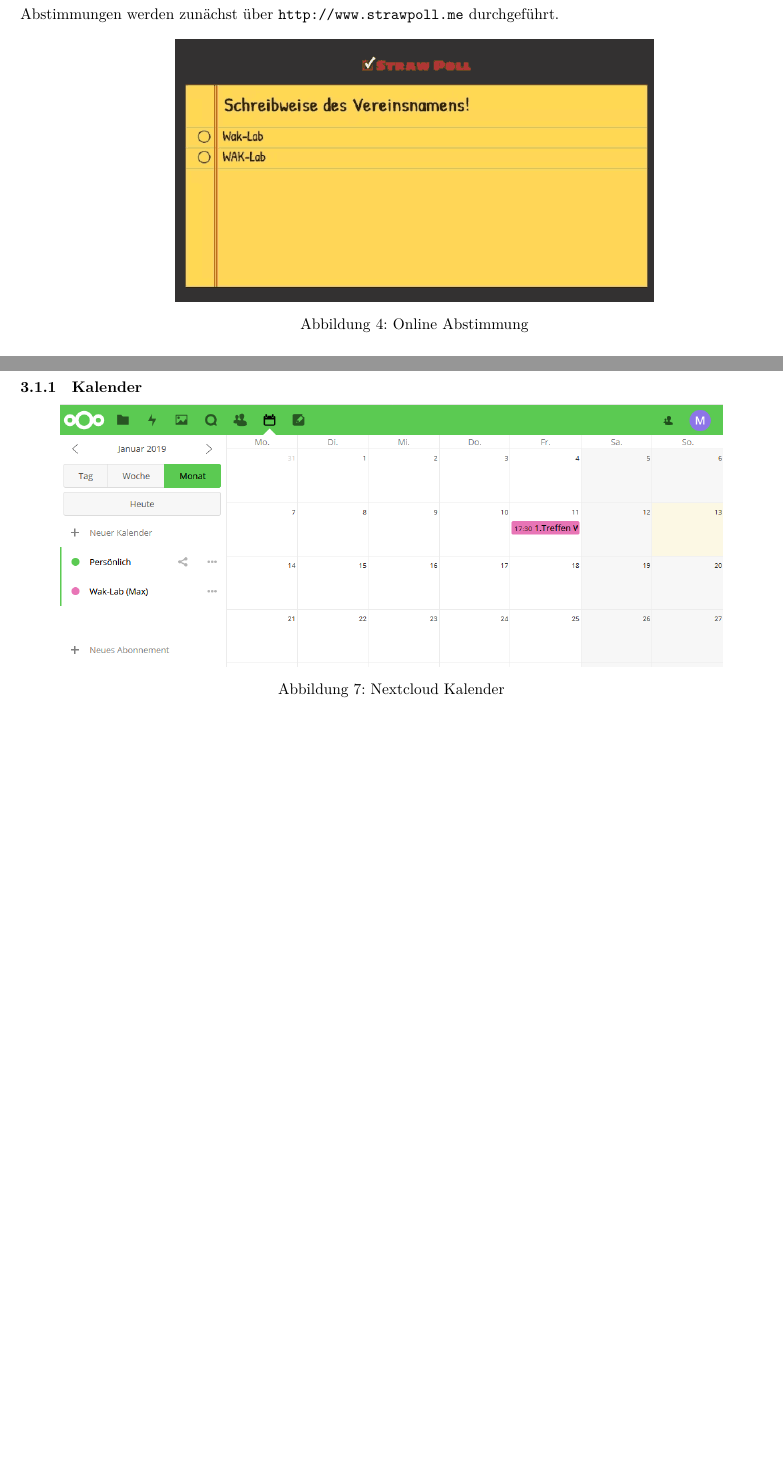
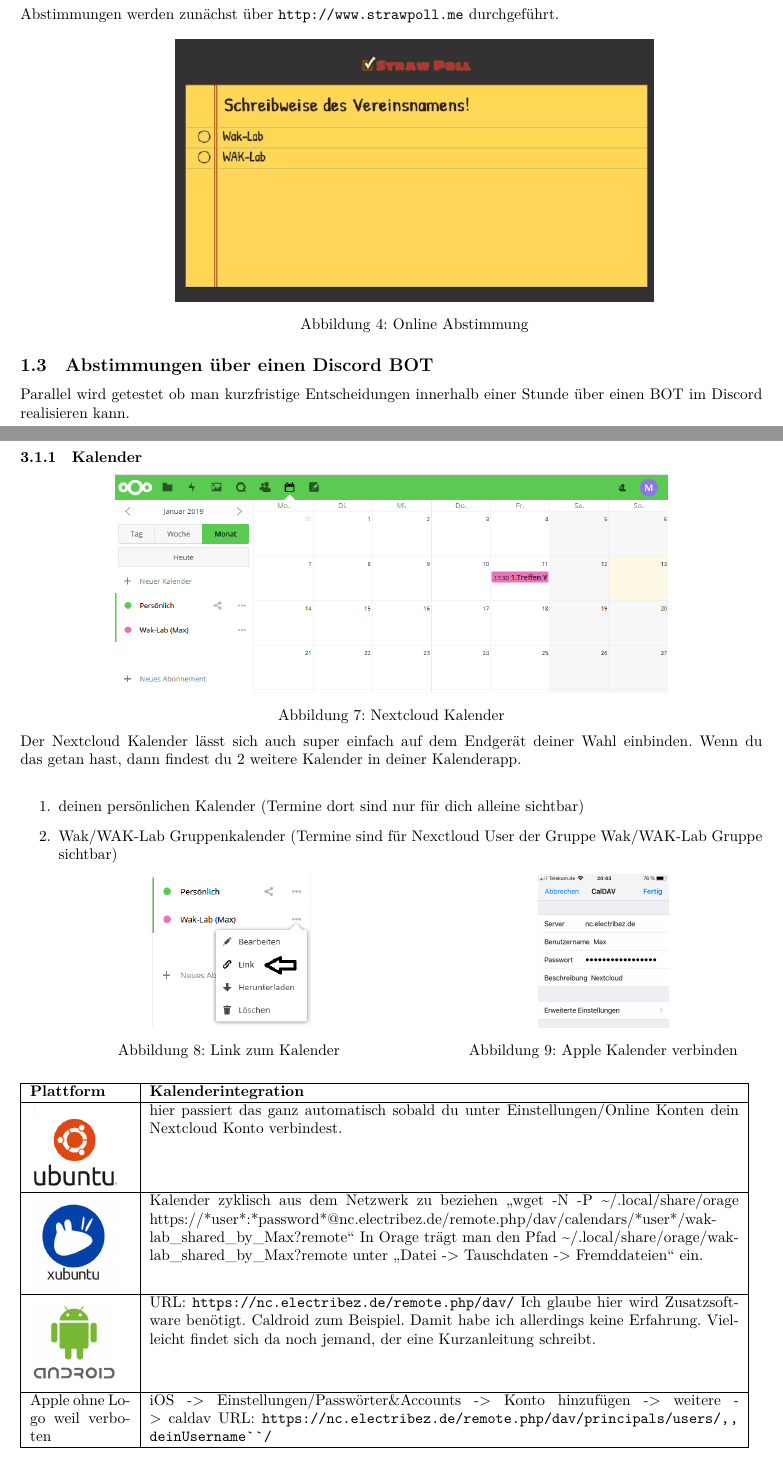
Before and after one commit to thehilde/Wak-Lab-Docs, a LaTeX document (FAQ/FAQ.tex, which reads FAQ/chapters/Einfuehrung.tex, FAQ/chapters/Nextcloud.tex): two parts of pages 3 and 5 of 8, joined at a grey line, cut so that both start at the same text, the shorter picture padded with empty space. Compiled offline with XeLaTeX; an older LaTeX class or package is replaced by its successor.

Commit message:
Kalender

```diff
--- a/FAQ/chapters/Einfuehrung.tex
+++ b/FAQ/chapters/Einfuehrung.tex
@@ -38,6 +38,7 @@
   \captionof{figure}{Online Abstimmung}
   \label{img:StrawPoll}
 \end{minipage}
-
+\subsection{Abstimmungen über einen Discord BOT}
+Parallel wird getestet ob man kurzfristige Entscheidungen innerhalb einer Stunde über einen BOT im Discord realisieren kann.
 
 \newpage
--- a/FAQ/chapters/Nextcloud.tex
+++ b/FAQ/chapters/Nextcloud.tex
@@ -24,10 +24,50 @@
 \subsubsection{Kalender}
 \begin{minipage}[t]{\textwidth}
   \centering
-  \includegraphics[height=6cm]{pictures/NextcloudKalender.png}
+  \includegraphics[height=5cm]{pictures/NextcloudKalender.png}
   \captionof{figure}{Nextcloud Kalender}
   \label{img:NextcloudKalender}
 \end{minipage}
+\ \\
+%Den Kalender kann man auch in ,,caldav`` einbinden.
+Der Nextcloud Kalender lässt sich auch super einfach auf dem Endgerät deiner Wahl einbinden. Wenn du das getan hast, dann findest du 2 weitere Kalender in deiner Kalenderapp.\\
+\begin{enumerate}
+  \item deinen persönlichen Kalender (Termine dort sind nur für dich alleine sichtbar)
+  \item Wak/WAK-Lab Gruppenkalender (Termine sind für Nexctloud User der Gruppe Wak/WAK-Lab Gruppe sichtbar)
+\end{enumerate}
+
+\begin{minipage}[t]{0.5\textwidth}
+  \centering
+  \includegraphics[height=3.5cm]{pictures/NextcloudKalenderLink.png}
+  \captionof{figure}{Link zum Kalender}
+  \label{img:NextcloudKalenderLink}
+\end{minipage}
+\begin{minipage}[t]{0.5\textwidth}
+  \centering
+  \includegraphics[height=3.5cm]{pictures/AppleKalender.jpg}
+  \captionof{figure}{Apple Kalender verbinden}
+  \label{img:AppleKalender}
+\end{minipage}
+\ \\
+
+
+\begin{raggedright}
+\begin{tabular}{|p{2.3cm}|p{13,5cm}|}
+\hline
+\textbf{Plattform} & \textbf{Kalenderintegration}\\
+\hline
+\vspace{-0.2cm}{\includegraphics[width=2cm]{pictures/ubuntu.png}} & hier passiert das ganz automatisch sobald du unter Einstellungen/Online Konten dein Nextcloud Konto verbindest.\\
+\hline
+\vspace{-0.2cm}{\includegraphics[width=2cm]{pictures/xubuntu.jpg}} & Kalender zyklisch aus dem Netzwerk zu beziehen ,,wget -N -P \textasciitilde /.local/share/orage https://*user*:*password*@nc.electribez.de/remote.php/dav/calendars/*user*/wak-lab\_shared\_by\_Max?remote`` In Orage trägt man den Pfad \textasciitilde /.local/share/orage/wak-lab\_shared\_by\_Max?remote unter ,,Datei -> Tauschdaten -> Fremddateien`` ein.\\
+\hline
+\vspace{-0.2cm}{\includegraphics[width=2cm]{pictures/android.png}} & URL: \url{https://nc.electribez.de/remote.php/dav/} Ich glaube hier wird Zusatzsoftware benötigt. Caldroid zum Beispiel. Damit habe ich allerdings keine Erfahrung. Vielleicht findet sich da noch jemand, der eine Kurzanleitung schreibt.\\
+\hline
+Apple ohne Logo weil verboten & iOS -> Einstellungen/Passwörter\&Accounts  -> Konto hinzufügen -> weitere -> caldav URL: \url{https://nc.electribez.de/remote.php/dav/principals/users/,,dein Username``/}\\
+\hline
+\end{tabular}
+\captionof{table}{Nexcloud Kalender - Client}
+\label{tab:NexcloudKalenderClient}
+\end{raggedright}
 
 
 \subsection{Client Installieren}
```
Also changed, not shown: FAQ/FAQ.tex (+2 -0 lines), FAQ/layout.tex (+1 -0 lines), FAQ/pictures/AppleKalender.jpg (added), FAQ/pictures/NextcloudKalenderLink.png (added), FAQ/pictures/android.png (added), FAQ/pictures/ubuntu.png (added), FAQ/pictures/windows.jpg (added), FAQ/pictures/xubuntu.jpg (added), 1 other file.
